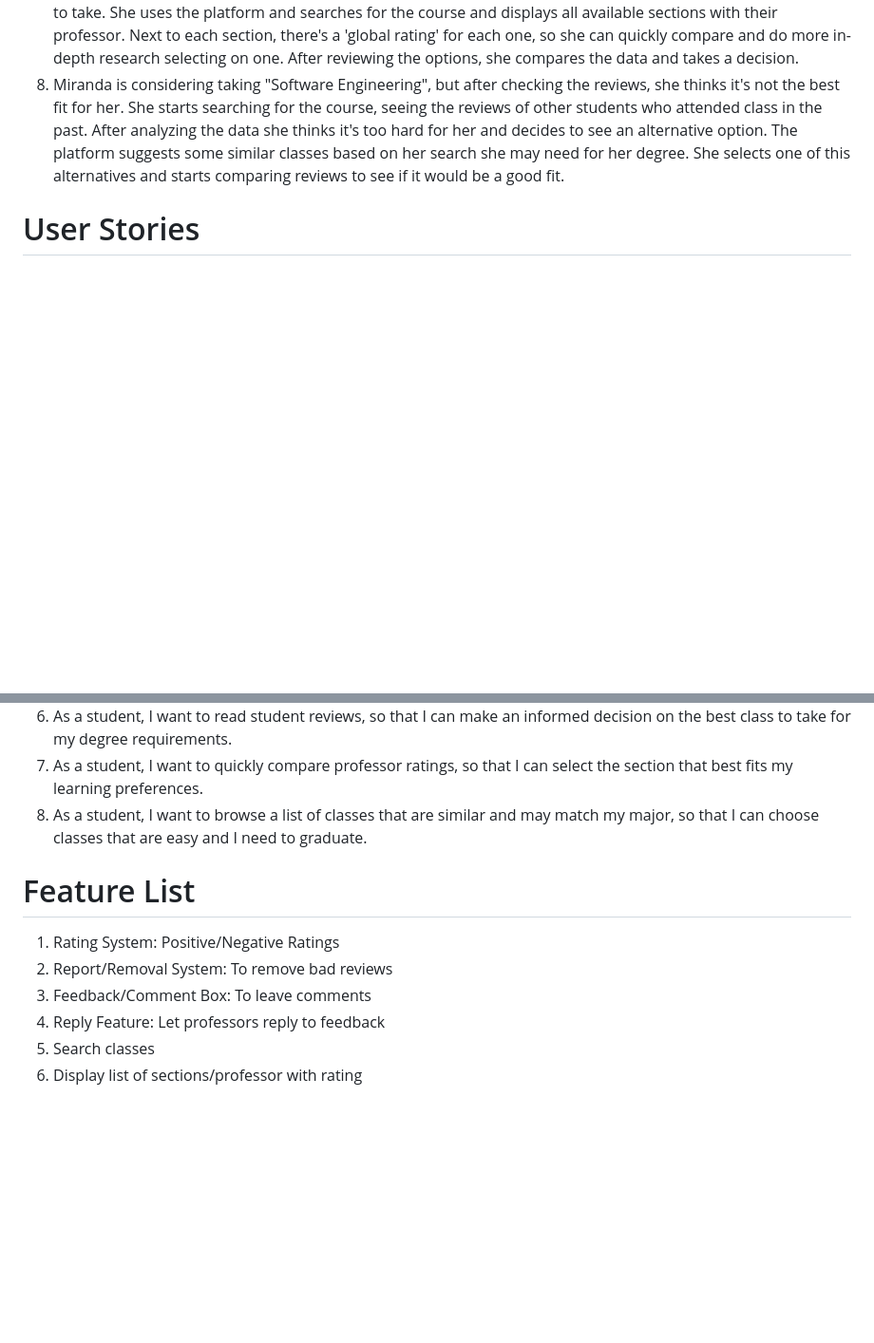
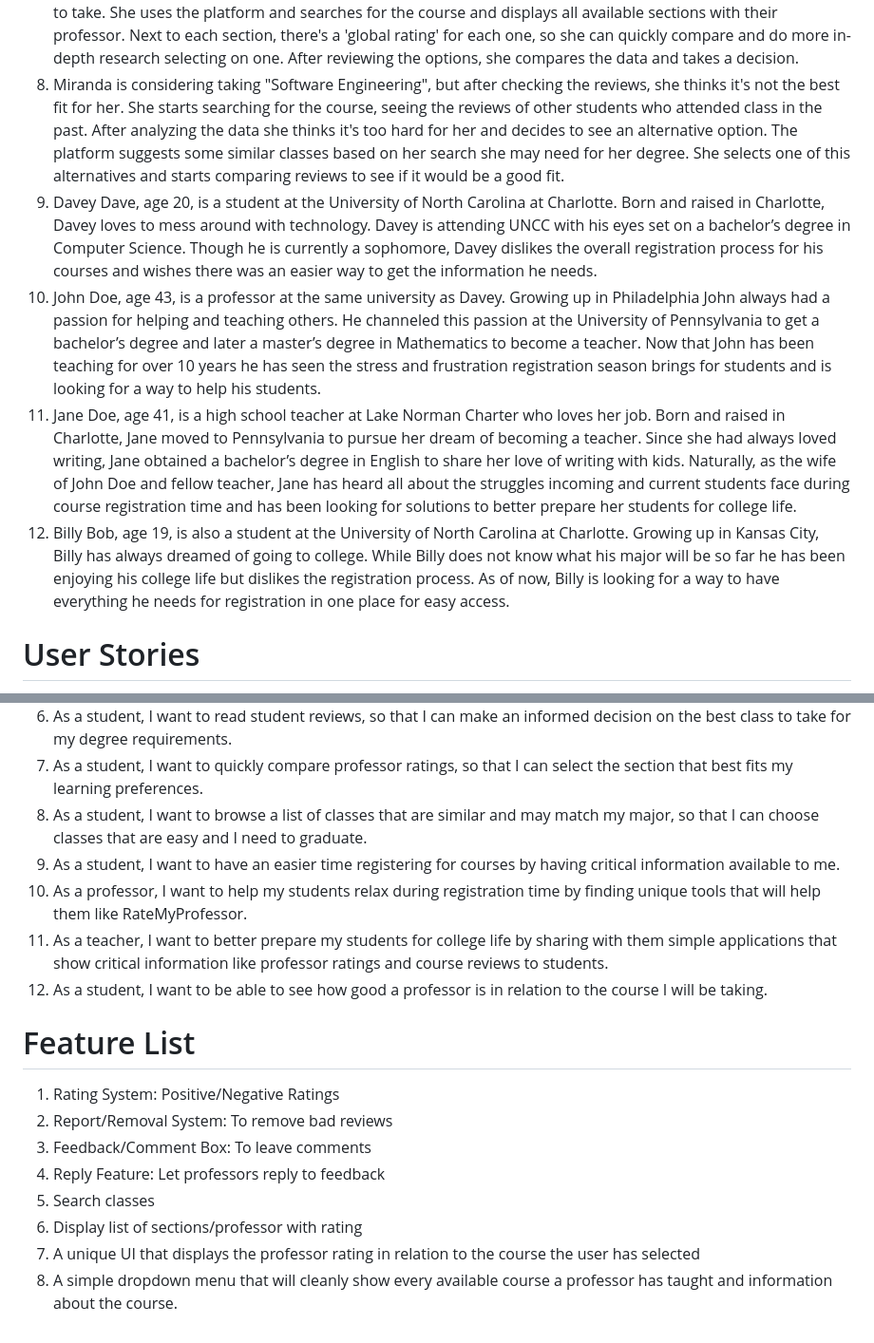
Before and after one commit to alexandernc0043/ITSC-3155-Group3, a Markdown page: Assignment 5-2 Design Sprint Day 1/Group Document.md, 2 parts joined by grey strips. Shown at 95% size. GitHub-like rendering; blank space fills up the shorter version.

```diff
--- a/Assignment 5-2 Design Sprint Day 1/Group Document.md
+++ b/Assignment 5-2 Design Sprint Day 1/Group Document.md
@@ -9,6 +9,10 @@
 6. Miranda is considering taking "Software Engineering" but she wants to check if it would be too hard to do with her other classes. She starts searching for the course, seeing the reviews of other students who attended class in the past. Then she checks how it would be comparing with the information she has with the classes she's gonna take. After comparing and analyzing she takes a decission.
 7. Miranda has to take "Software Engineering" next semester, and she wants to see which would be the best secion to take. She uses the platform and searches for the course and displays all available sections with their professor. Next to each section, there's a 'global rating' for each one, so she can quickly compare and do more in-depth research selecting on one. After reviewing the options, she compares the data and takes a decision.
 8. Miranda is considering taking "Software Engineering", but after checking the reviews, she thinks it's not the best fit for her. She starts searching for the course, seeing the reviews of other students who attended class in the past. After analyzing the data she thinks it's too hard for her and decides to see an alternative option. The platform suggests some similar classes based on her search she may need for her degree. She selects one of this alternatives and starts comparing reviews to see if it would be a good fit.
+9. Davey Dave, age 20, is a student at the University of North Carolina at Charlotte. Born and raised in Charlotte, Davey loves to mess around with technology. Davey is attending UNCC with his eyes set on a bachelor’s degree in Computer Science. Though he is currently a sophomore, Davey dislikes the overall registration process for his courses and wishes there was an easier way to get the information he needs.
+10. John Doe, age 43, is a professor at the same university as Davey. Growing up in Philadelphia John always had a passion for helping and teaching others. He channeled this passion at the University of Pennsylvania to get a bachelor’s degree and later a master’s degree in Mathematics to become a teacher. Now that John has been teaching for over 10 years he has seen the stress and frustration registration season brings for students and is looking for a way to help his students.
+11. Jane Doe, age 41, is a high school teacher at Lake Norman Charter who loves her job. Born and raised in Charlotte, Jane moved to Pennsylvania to pursue her dream of becoming a teacher. Since she had always loved writing, Jane obtained a bachelor’s degree in English to share her love of writing with kids. Naturally, as the wife of John Doe and fellow teacher, Jane has heard all about the struggles incoming and current students face during course registration time and has been looking for solutions to better prepare her students for college life.
+12. Billy Bob, age 19, is also a student at the University of North Carolina at Charlotte. Growing up in Kansas City, Billy has always dreamed of going to college. While Billy does not know what his major will be so far he has been enjoying his college life but dislikes the registration process. As of now, Billy is looking for a way to have everything he needs for registration in one place for easy access.
 # User Stories
 1. As a Student, I want to be able to see who is a good professor and who is not.
 2. As a Student, I want to leave feedback on professors for classes I just took.
@@ -18,6 +22,10 @@
 6. As a student, I want to read student reviews, so that I can make an informed decision on the best class to take for my degree requirements.
 7. As a student, I want to quickly compare professor ratings, so that I can select the section that best fits my learning preferences.
 8. As a student, I want to browse a list of classes that are similar and may match my major, so that I can choose classes that are easy and I need to graduate.
+9. As a student, I want to have an easier time registering for courses by having critical information available to me.
+10. As a professor, I want to help my students relax during registration time by finding unique tools that will help them like RateMyProfessor.
+11. As a teacher, I want to better prepare my students for college life by sharing with them simple applications that show critical information like professor ratings and course reviews to students.
+12. As a student, I want to be able to see how good a professor is in relation to the course I will be taking.
 # Feature List
 1. Rating System: Positive/Negative Ratings
 2. Report/Removal System: To remove bad reviews
@@ -25,3 +33,5 @@
 4. Reply Feature: Let professors reply to feedback
 5. Search classes
 6. Display list of sections/professor with rating
+7. A unique UI that displays the professor rating in relation to the course the user has selected
+8. A simple dropdown menu that will cleanly show every available course a professor has taught and information about the course.
```
